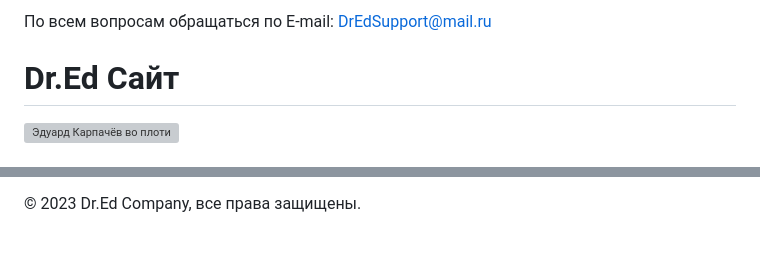
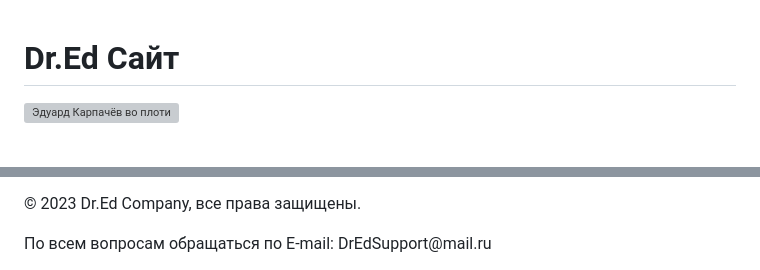
Before and after one commit to ProMaxLeft/Site, a Markdown page: README.md, 2 parts joined by grey strips. Rendered like a GitHub page; blank space fills up the shorter version; grey boxes are pictures that could not be loaded.

```diff
--- a/README.md
+++ b/README.md
@@ -1,4 +1,3 @@
-По всем вопросам обращаться по E-mail: DrEdSupport@mail.ru
 <!DOCTYPE html>
 <html lang="ru">
 <head>
@@ -103,3 +102,4 @@
     <p>&copy; 2023 Dr.Ed Company, все права защищены.</p>
 </body>
 </html>
+По всем вопросам обращаться по E-mail: DrEdSupport@mail.ru
```
